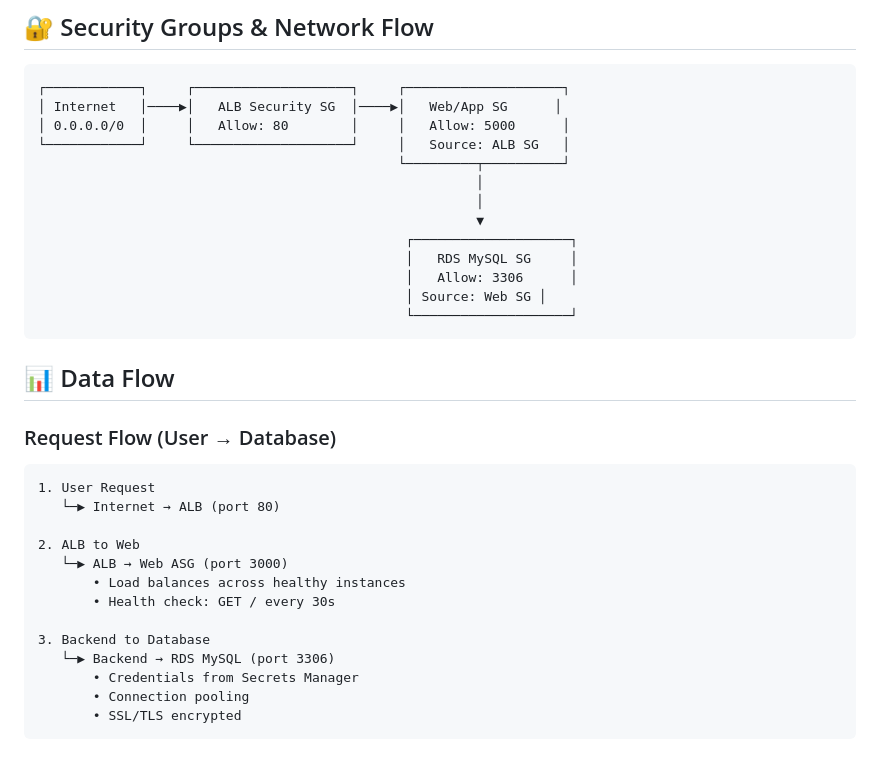
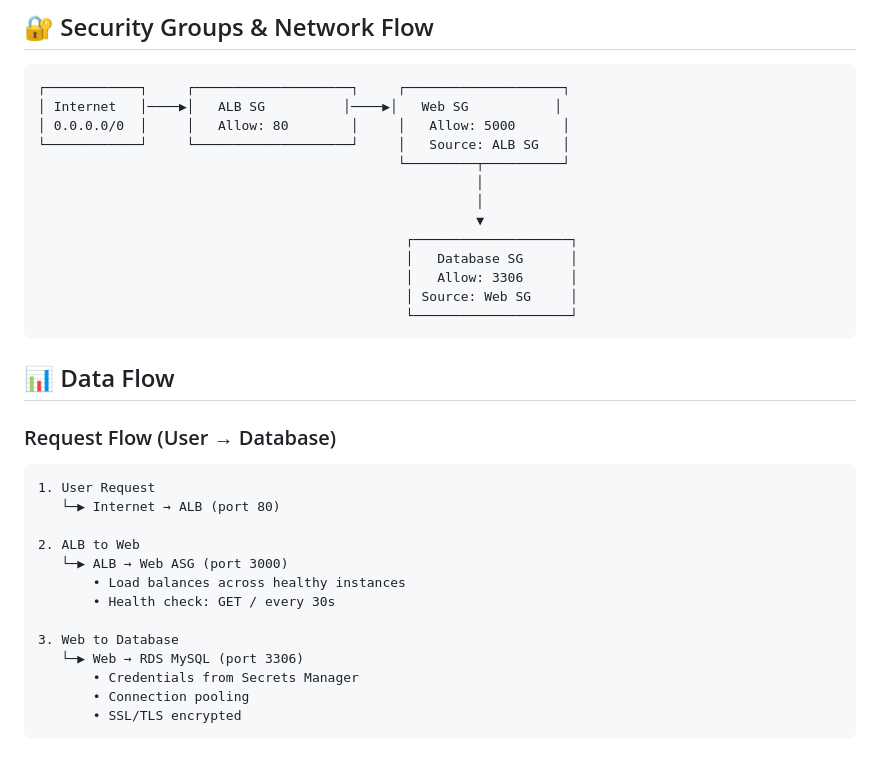
Before and after one commit to asadjvd/Terraform-Projects, a Markdown page: TF-AWS-RR-3-Tier-Infra/terraform/ARCHITECTURE.md, the part around the change. Drawn GitHub-style.

````diff
--- a/TF-AWS-RR-3-Tier-Infra/terraform/ARCHITECTURE.md
+++ b/TF-AWS-RR-3-Tier-Infra/terraform/ARCHITECTURE.md
@@ -80,7 +80,7 @@
 
 ```
 ┌────────────┐     ┌────────────────────┐     ┌────────────────────┐
-│ Internet   │────▶│   ALB Security SG  │────▶│   Web/App SG      │
+│ Internet   │────▶│   ALB SG          │────▶│   Web SG           │
 │ 0.0.0.0/0  │     │   Allow: 80        │     │   Allow: 5000      │
 └────────────┘     └────────────────────┘     │   Source: ALB SG   │
                                               └─────────┬──────────┘
@@ -88,9 +88,9 @@
                                                         │
                                                         ▼
                                                ┌────────────────────┐
-                                               │   RDS MySQL SG     │
+                                               │   Database SG      │
                                                │   Allow: 3306      │
-                                               │ Source: Web SG │
+                                               │ Source: Web SG     │
                                                └────────────────────┘
 ```
 
@@ -106,8 +106,8 @@
        • Load balances across healthy instances
        • Health check: GET / every 30s
 
-3. Backend to Database
-   └─▶ Backend → RDS MySQL (port 3306)
+3. Web to Database
+   └─▶ Web → RDS MySQL (port 3306)
        • Credentials from Secrets Manager
        • Connection pooling
        • SSL/TLS encrypted
````
